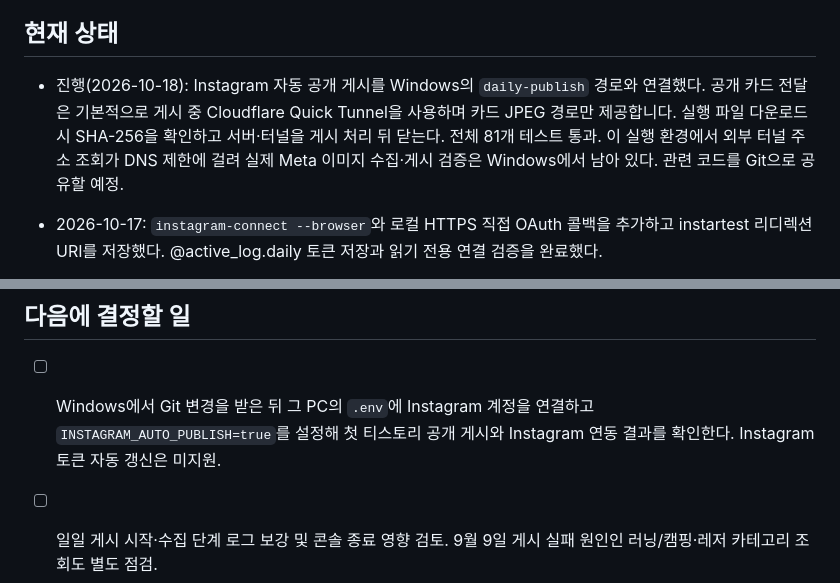
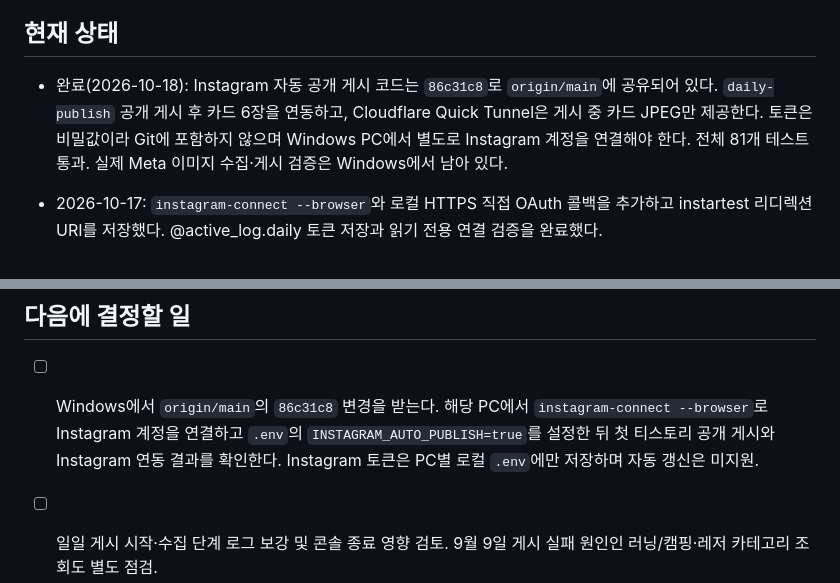
Before and after one commit to khm15802/blogUtil, a Markdown page: TODO.md, 2 parts joined by grey strips. Rendered like a GitHub page.

```diff
--- a/TODO.md
+++ b/TODO.md
@@ -4,7 +4,7 @@
 
 ## 현재 상태
 
-- 진행(2026-10-18): Instagram 자동 공개 게시를 Windows의 `daily-publish` 경로와 연결했다. 공개 카드 전달은 기본적으로 게시 중 Cloudflare Quick Tunnel을 사용하며 카드 JPEG 경로만 제공합니다. 실행 파일 다운로드 시 SHA-256을 확인하고 서버·터널을 게시 처리 뒤 닫는다. 전체 81개 테스트 통과. 이 실행 환경에서 외부 터널 주소 조회가 DNS 제한에 걸려 실제 Meta 이미지 수집·게시 검증은 Windows에서 남아 있다. 관련 코드를 Git으로 공유할 예정.
+- 완료(2026-10-18): Instagram 자동 공개 게시 코드는 `86c31c8`로 `origin/main`에 공유되어 있다. `daily-publish` 공개 게시 후 카드 6장을 연동하고, Cloudflare Quick Tunnel은 게시 중 카드 JPEG만 제공한다. 토큰은 비밀값이라 Git에 포함하지 않으며 Windows PC에서 별도로 Instagram 계정을 연결해야 한다. 전체 81개 테스트 통과. 실제 Meta 이미지 수집·게시 검증은 Windows에서 남아 있다.
 
 - 2026-10-17: `instagram-connect --browser`와 로컬 HTTPS 직접 OAuth 콜백을 추가하고 instartest 리디렉션 URI를 저장했다. @active_log.daily 토큰 저장과 읽기 전용 연결 검증을 완료했다.
 
@@ -30,7 +30,7 @@
 
 ## 다음에 결정할 일
 
-- [ ] Windows에서 Git 변경을 받은 뒤 그 PC의 `.env`에 Instagram 계정을 연결하고 `INSTAGRAM_AUTO_PUBLISH=true`를 설정해 첫 티스토리 공개 게시와 Instagram 연동 결과를 확인한다. Instagram 토큰 자동 갱신은 미지원.
+- [ ] Windows에서 `origin/main`의 `86c31c8` 변경을 받는다. 해당 PC에서 `instagram-connect --browser`로 Instagram 계정을 연결하고 `.env`의 `INSTAGRAM_AUTO_PUBLISH=true`를 설정한 뒤 첫 티스토리 공개 게시와 Instagram 연동 결과를 확인한다. Instagram 토큰은 PC별 로컬 `.env`에만 저장하며 자동 갱신은 미지원.
 
 - [ ] 일일 게시 시작·수집 단계 로그 보강 및 콘솔 종료 영향 검토. 9월 9일 게시 실패 원인인 러닝/캠핑·레저 카테고리 조회도 별도 점검.
 
```
Also changed, not shown: PROJECT_CONTEXT.md (+2 -2 lines).
